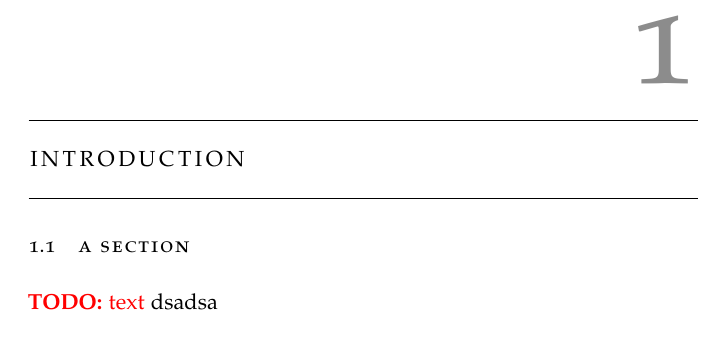
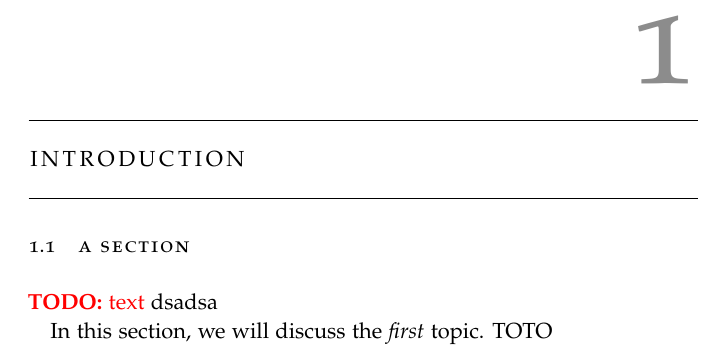
Before and after one commit to prl-julia/jb-thesis, a LaTeX thesis (src/main.tex, which reads src/chapters/chap-1-intro.tex): part of page 3 of 3, cut so that both start at the same text. Compiled offline with pdfLaTeX.

Commit message:
add chap-1 empty

```diff
--- /dev/null
+++ b/src/chapters/chap-1-intro.tex
@@ -0,0 +1,8 @@
+\chapter{Introduction}
+
+\section{A Section}
+
+\TODO{text} dsadsa
+
+In this section, we will discuss the \emph{first} topic.
+TOTO
--- a/src/main.tex
+++ b/src/main.tex
@@ -15,8 +15,6 @@
 
   \input{metainfo.tex}
 
-  \chapter{Introduction}
-  \section{A Section}
-  \TODO{text} dsadsa
+  \input{chapters/chap-1-intro.tex}
 
 \end{document}
```
Also changed, not shown: src/Makefile (added).
